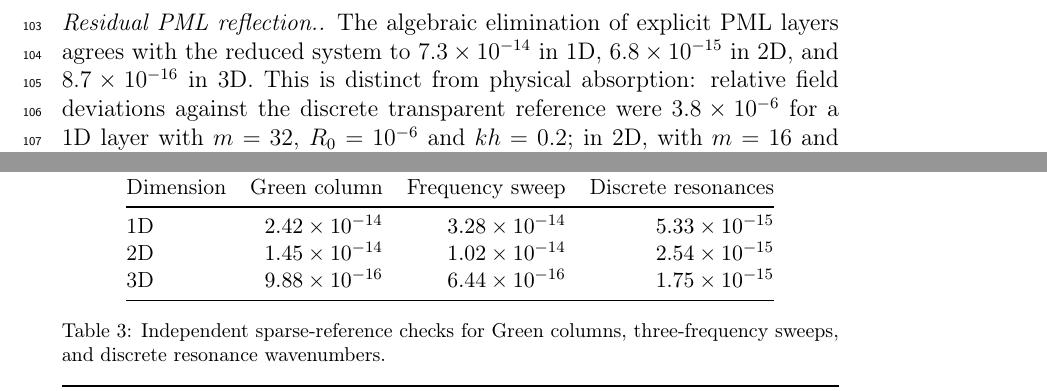
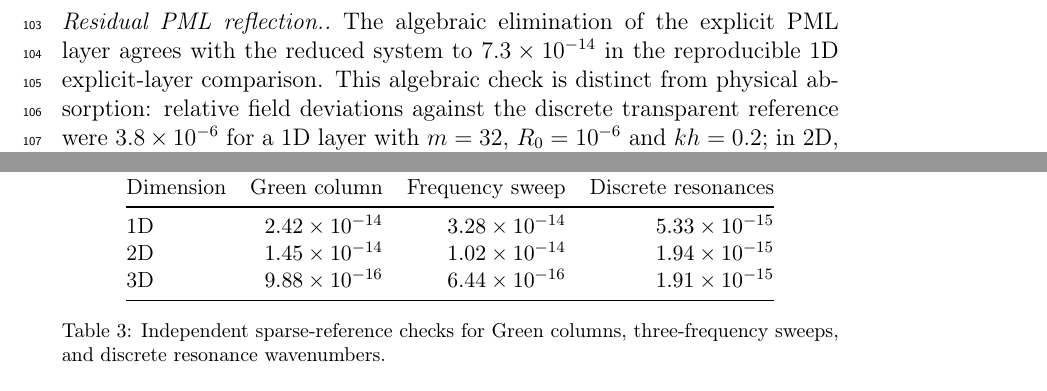
Before and after one commit to sbirag/gueye, a LaTeX paper (manuscript/gueye_softwarex_0.7.2_corrected.tex): two parts of pages 5 and 8 of 11 before the commit and two parts of pages 6 and 8 of 11 after it, joined at a grey line, cut so that both start at the same text. Compiled offline with pdfLaTeX.

Commit message:
Correct SoftwareX validation claims and pin code references

```diff
--- a/manuscript/gueye_softwarex_0.7.2_corrected.tex
+++ b/manuscript/gueye_softwarex_0.7.2_corrected.tex
@@ -155,8 +155,8 @@ A dedicated script, \texttt{validation/test\_independent\_references.py}, compar
 Dimension & Green column & Frequency sweep & Discrete resonances\\
 \midrule
 1D & $2.42\times10^{-14}$ & $3.28\times10^{-14}$ & $5.33\times10^{-15}$\\
-2D & $1.45\times10^{-14}$ & $1.02\times10^{-14}$ & $2.54\times10^{-15}$\\
-3D & $9.88\times10^{-16}$ & $6.44\times10^{-16}$ & $1.75\times10^{-15}$\\
+2D & $1.45\times10^{-14}$ & $1.02\times10^{-14}$ & $1.94\times10^{-15}$\\
+3D & $9.88\times10^{-16}$ & $6.44\times10^{-16}$ & $1.91\times10^{-15}$\\
 \bottomrule
 \end{tabular}
 \caption{Independent sparse-reference checks for Green columns, three-frequency sweeps, and discrete resonance wavenumbers.}
@@ -165,7 +165,7 @@ Dimension & Green column & Frequency sweep & Discrete resonances\\
 \paragraph{Dirichlet obstacles.}
 The embedded-obstacle capacitance formulation was compared with a direct sparse solve in which obstacle nodes are eliminated from the matrix. For circular and rectangular obstacles on $64\times32$ and $128\times64$ grids, the maximum relative field deviation was $1.58\times10^{-14}$; the maximum residual field on obstacle nodes was $7.22\times10^{-16}$. These are discrete-algebraic comparisons, not a validation of arbitrary curved-boundary geometries or of a continuum obstacle model.
 \paragraph{Residual PML reflection.}
-The algebraic elimination of explicit PML layers agrees with the reduced system to $7.3\times10^{-14}$ in 1D, $6.8\times10^{-15}$ in 2D, and $8.7\times10^{-16}$ in 3D. This is distinct from physical absorption: relative field deviations against the discrete transparent reference were $3.8\times10^{-6}$ for a 1D layer with $m=32$, $R_0=10^{-6}$ and $kh=0.2$; in 2D, with $m=16$ and $R_0=10^{-6}$, they ranged from $1.6\times10^{-5}$ to $2.3\times10^{-3}$ over tested modal incidence angles $4^\circ$--$64^\circ$; in 3D, a $12$-cell layer gave $4.3\times10^{-3}$. These errors depend on layer thickness, target reflection parameter and incidence angle for the tested configurations; they are field deviations, not reflection coefficients. A broad frequency-dependent PML parameter study remains future work.
+The algebraic elimination of the explicit PML layer agrees with the reduced system to $7.3\times10^{-14}$ in the reproducible 1D explicit-layer comparison. This algebraic check is distinct from physical absorption: relative field deviations against the discrete transparent reference were $3.8\times10^{-6}$ for a 1D layer with $m=32$, $R_0=10^{-6}$ and $kh=0.2$; in 2D, with $m=16$ and $R_0=10^{-6}$, they ranged from $1.6\times10^{-5}$ to $2.3\times10^{-3}$ over tested modal incidence angles $4^\circ$--$64^\circ$; in 3D, a $12$-cell layer gave $4.3\times10^{-3}$. These errors depend on layer thickness, target reflection parameter and incidence angle for the tested configurations; they are field deviations, not reflection coefficients. A broad frequency-dependent PML parameter study remains future work.
 \paragraph{Time-domain open-boundary check.}
 For the 1D open-domain response, Fourier synthesis with the exact discrete transparent condition differed from a large-domain Newmark reference by $1.7\times10^{-3}$ in maximum amplitude-normalised error. A PML with $m=24$ and $R_0=10^{-10}$ gave $2.7\times10^{-3}$. The time-domain PML is implemented through frequency synthesis; step-by-step Newmark propagation with a PML is not claimed.
 The corrective release test run used Python 3.13.5, NumPy 2.3.5 and SciPy 1.17.0; all 166 tests passed. The GitHub Actions test and installation-smoke-test matrix passed on Python 3.9, 3.10, 3.11, 3.12 and 3.13 on both Ubuntu 24.04 and Windows Server 2022. macOS was not validated. These timings describe the local test environment and are not performance guarantees.
```
Also changed, not shown: manuscript/gueye_softwarex_0.7.2_corrected.tex (10 more changed lines).
